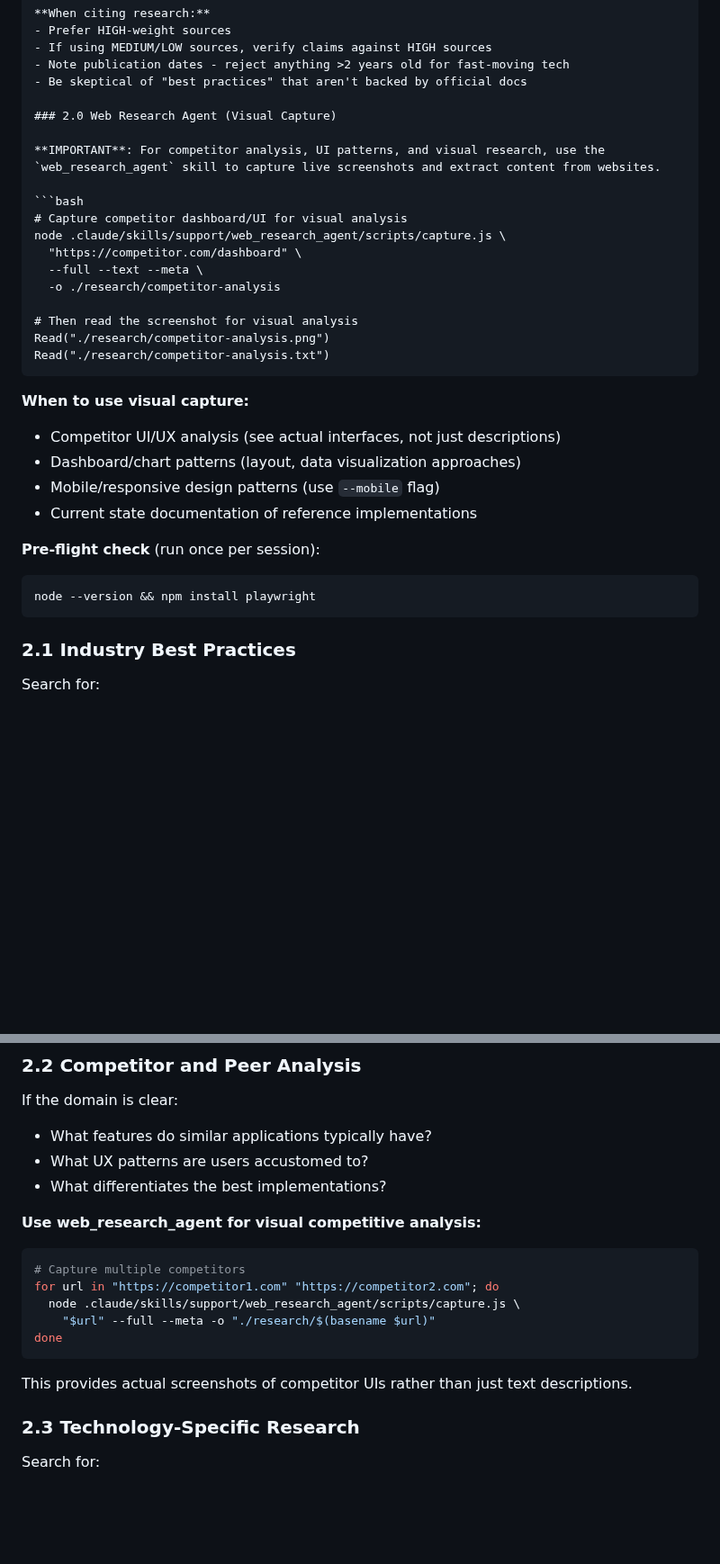
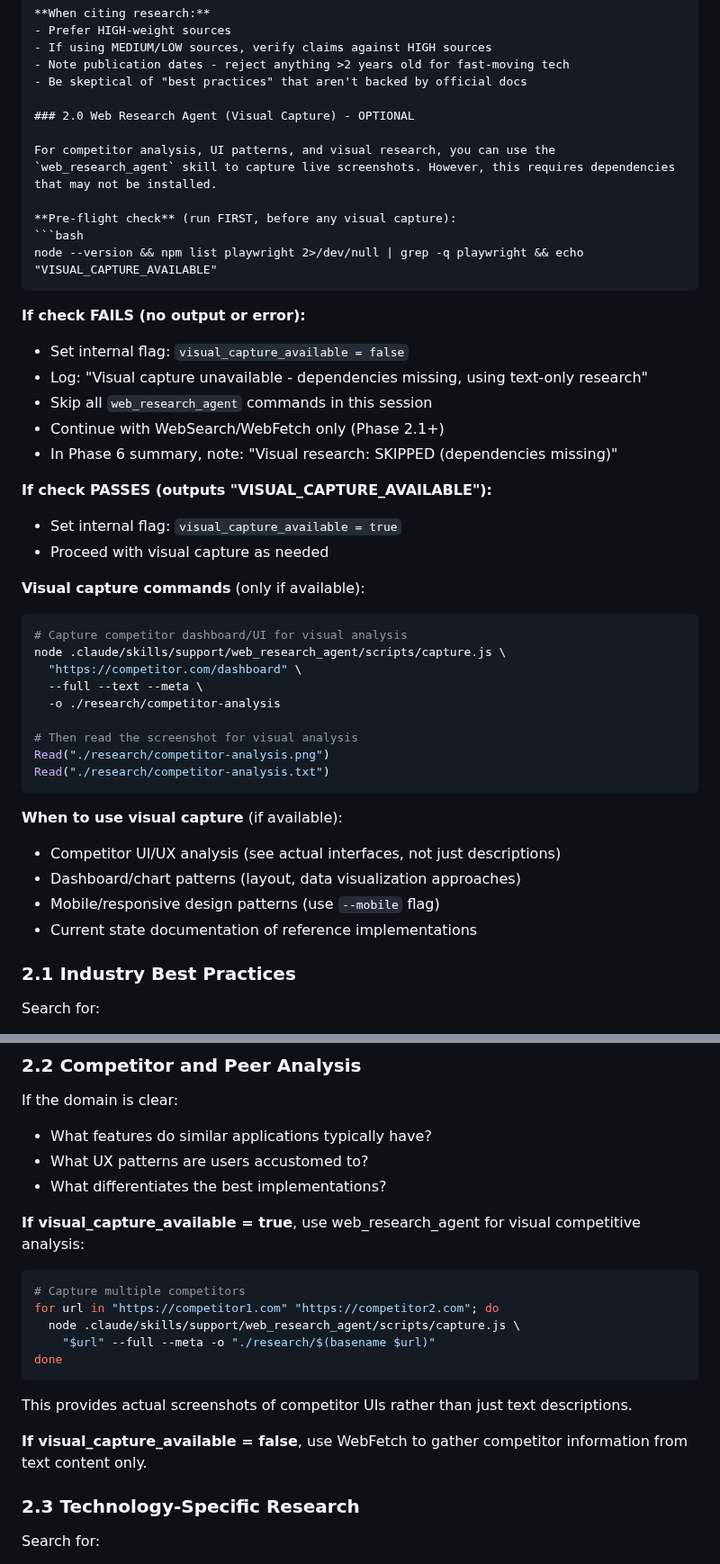
Before and after one commit to bladehstream/claudestrator, a Markdown page: prompts/research_agent.md, 2 parts joined by grey strips. Shown at 90% size. GitHub-like rendering; blank space fills up the shorter version.

Commit message:
fix: Add graceful degradation for web_research_agent dependencies
Research agent now checks for Playwright dependencies at the start of
Phase 2.0. If missing, it logs the issue and falls back to text-only
research (WebSearch/WebFetch) without blocking.

Changes:
- Pre-flight check with clear pass/fail handling
- visual_capture_available flag controls conditional logic
- Phase 6 summary reports visual research status
- Section 2.2 now conditional on dependency availability

This keeps dependency handling inside the agent's context, avoiding
orchestrator context bloat.

🤖 Generated with [Claude Code](https://claude.com/claude-code)

Co-Authored-By: Claude Opus 4.5 <noreply@anthropic.com>

````diff
--- a/prompts/research_agent.md
+++ b/prompts/research_agent.md
@@ -110,10 +110,27 @@ When evaluating search results, weight sources by reliability:
 - Note publication dates - reject anything >2 years old for fast-moving tech
 - Be skeptical of "best practices" that aren't backed by official docs
 
-### 2.0 Web Research Agent (Visual Capture)
+### 2.0 Web Research Agent (Visual Capture) - OPTIONAL
 
-**IMPORTANT**: For competitor analysis, UI patterns, and visual research, use the `web_research_agent` skill to capture live screenshots and extract content from websites.
+For competitor analysis, UI patterns, and visual research, you can use the `web_research_agent` skill to capture live screenshots. However, this requires dependencies that may not be installed.
 
+**Pre-flight check** (run FIRST, before any visual capture):
+```bash
+node --version && npm list playwright 2>/dev/null | grep -q playwright && echo "VISUAL_CAPTURE_AVAILABLE"
+```
+
+**If check FAILS (no output or error):**
+- Set internal flag: `visual_capture_available = false`
+- Log: "Visual capture unavailable - dependencies missing, using text-only research"
+- Skip all `web_research_agent` commands in this session
+- Continue with WebSearch/WebFetch only (Phase 2.1+)
+- In Phase 6 summary, note: "Visual research: SKIPPED (dependencies missing)"
+
+**If check PASSES (outputs "VISUAL_CAPTURE_AVAILABLE"):**
+- Set internal flag: `visual_capture_available = true`
+- Proceed with visual capture as needed
+
+**Visual capture commands** (only if available):
 ```bash
 # Capture competitor dashboard/UI for visual analysis
 node .claude/skills/support/web_research_agent/scripts/capture.js \
@@ -126,16 +143,11 @@ Read("./research/competitor-analysis.png")
 Read("./research/competitor-analysis.txt")
 ```
 
-**When to use visual capture:**
+**When to use visual capture** (if available):
 - Competitor UI/UX analysis (see actual interfaces, not just descriptions)
 - Dashboard/chart patterns (layout, data visualization approaches)
 - Mobile/responsive design patterns (use `--mobile` flag)
 - Current state documentation of reference implementations
-
-**Pre-flight check** (run once per session):
-```bash
-node --version && npm install playwright
-```
 
 ### 2.1 Industry Best Practices
 
@@ -157,7 +169,7 @@ If the domain is clear:
 - What UX patterns are users accustomed to?
 - What differentiates the best implementations?
 
-**Use web_research_agent for visual competitive analysis:**
+**If visual_capture_available = true**, use web_research_agent for visual competitive analysis:
 ```bash
 # Capture multiple competitors
 for url in "https://competitor1.com" "https://competitor2.com"; do
@@ -165,8 +177,9 @@ for url in "https://competitor1.com" "https://competitor2.com"; do
     "$url" --full --meta -o "./research/$(basename $url)"
 done
 ```
+This provides actual screenshots of competitor UIs rather than just text descriptions.
 
-This provides actual screenshots of competitor UIs rather than just text descriptions.
+**If visual_capture_available = false**, use WebFetch to gather competitor information from text content only.
 
 ### 2.3 Technology-Specific Research
 
````
Also changed, not shown: other parts of prompts/research_agent.md (+1 -0 lines).
